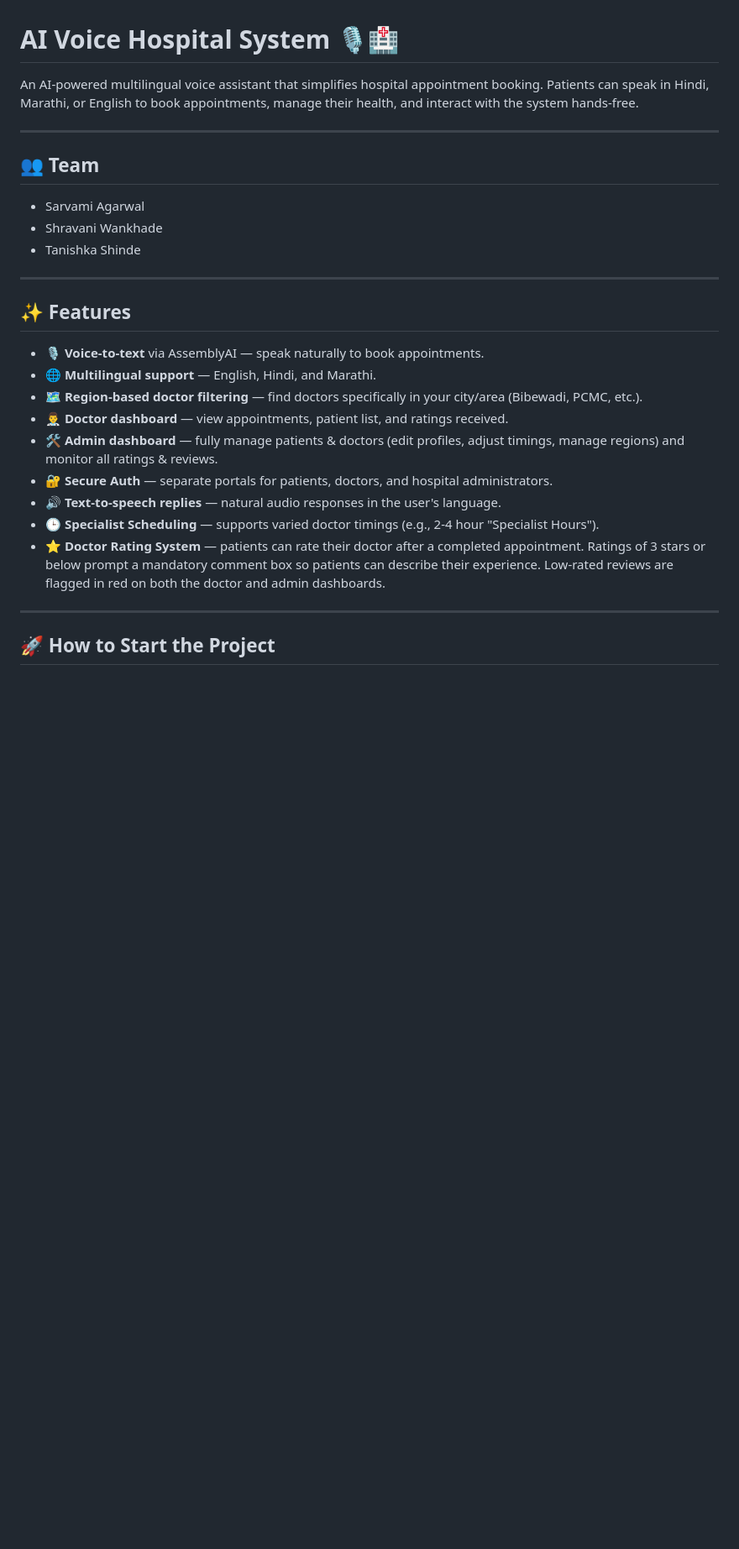
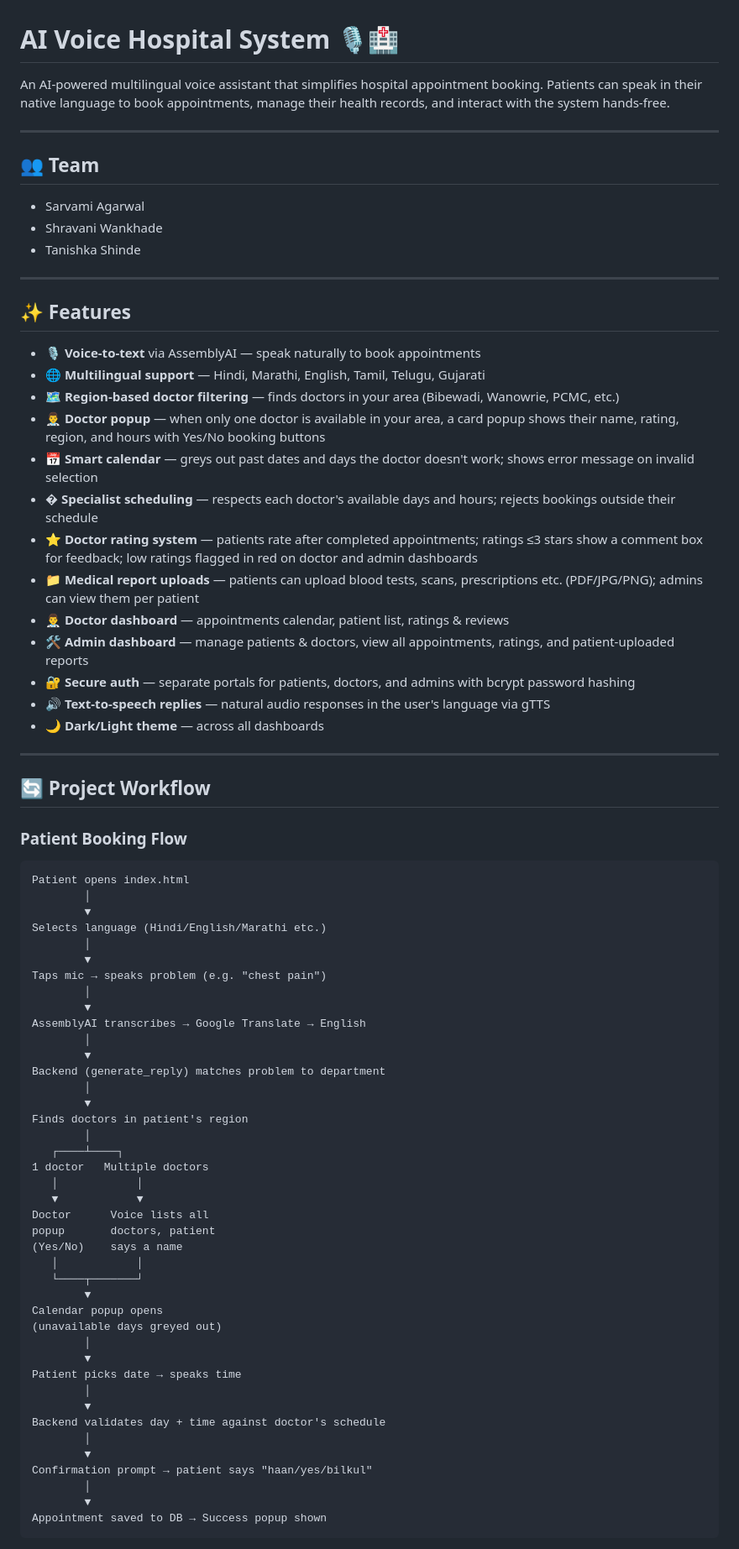
Before and after one commit to Sarvami/ai-voice-hospital-system, a Markdown page: readme.md, the part around one of its changes. Shown at 84% size. Drawn GitHub-style; blank space fills up the shorter version.

````diff
--- a/readme.md
+++ b/readme.md
@@ -1,6 +1,6 @@
 # AI Voice Hospital System 🎙️🏥
 
-An AI-powered multilingual voice assistant that simplifies hospital appointment booking. Patients can speak in Hindi, Marathi, or English to book appointments, manage their health, and interact with the system hands-free.
+An AI-powered multilingual voice assistant that simplifies hospital appointment booking. Patients can speak in their native language to book appointments, manage their health records, and interact with the system hands-free.
 
 ---
 
@@ -14,16 +14,66 @@ An AI-powered multilingual voice assistant that simplifies hospital appointment
 
 ## ✨ Features
 
-- 🎙️ **Voice-to-text** via AssemblyAI — speak naturally to book appointments.
-- 🌐 **Multilingual support** — English, Hindi, and Marathi.
-- 🗺️ **Region-based doctor filtering** — find doctors specifically in your city/area (Bibewadi, PCMC, etc.).
-- 👨‍⚕️ **Doctor dashboard** — view appointments, patient list, and ratings received.
-- 🛠️ **Admin dashboard** — fully manage patients & doctors (edit profiles, adjust timings, manage regions) and monitor all ratings & reviews.
-- 🔐 **Secure Auth** — separate portals for patients, doctors, and hospital administrators.
-- 🔊 **Text-to-speech replies** — natural audio responses in the user's language.
-- 🕒 **Specialist Scheduling** — supports varied doctor timings (e.g., 2-4 hour "Specialist Hours").
-- ⭐ **Doctor Rating System** — patients can rate their doctor after a completed appointment. Ratings of 3 stars or below prompt a mandatory comment box so patients can describe their experience. Low-rated reviews are flagged in red on both the doctor and admin dashboards.
+- 🎙️ **Voice-to-text** via AssemblyAI — speak naturally to book appointments
+- 🌐 **Multilingual support** — Hindi, Marathi, English, Tamil, Telugu, Gujarati
+- 🗺️ **Region-based doctor filtering** — finds doctors in your area (Bibewadi, Wanowrie, PCMC, etc.)
+- 👨‍⚕️ **Doctor popup** — when only one doctor is available in your area, a card popup shows their name, rating, region, and hours with Yes/No booking buttons
+- 📅 **Smart calendar** — greys out past dates and days the doctor doesn't work; shows error message on invalid selection
+- � **Specialist scheduling** — respects each doctor's available days and hours; rejects bookings outside their schedule
+- ⭐ **Doctor rating system** — patients rate after completed appointments; ratings ≤3 stars show a comment box for feedback; low ratings flagged in red on doctor and admin dashboards
+- 📁 **Medical report uploads** — patients can upload blood tests, scans, prescriptions etc. (PDF/JPG/PNG); admins can view them per patient
+- 👨‍⚕️ **Doctor dashboard** — appointments calendar, patient list, ratings & reviews
+- 🛠️ **Admin dashboard** — manage patients & doctors, view all appointments, ratings, and patient-uploaded reports
+- 🔐 **Secure auth** — separate portals for patients, doctors, and admins with bcrypt password hashing
+- 🔊 **Text-to-speech replies** — natural audio responses in the user's language via gTTS
+- 🌙 **Dark/Light theme** — across all dashboards
 
 ---
 
-## 🚀 How to Start the Project
+## 🔄 Project Workflow
+
+### Patient Booking Flow
+```
+Patient opens index.html
+        │
+        ▼
+Selects language (Hindi/English/Marathi etc.)
+        │
+        ▼
+Taps mic → speaks problem (e.g. "chest pain")
+        │
+        ▼
+AssemblyAI transcribes → Google Translate → English
+        │
+        ▼
+Backend (generate_reply) matches problem to department
+        │
+        ▼
+Finds doctors in patient's region
+        │
+   ┌────┴────┐
+1 doctor   Multiple doctors
+   │            │
+   ▼            ▼
+Doctor      Voice lists all
+popup       doctors, patient
+(Yes/No)    says a name
+   │            │
+   └────┬───────┘
+        ▼
+Calendar popup opens
+(unavailable days greyed out)
+        │
+        ▼
+Patient picks date → speaks time
+        │
+        ▼
+Backend validates day + time against doctor's schedule
+        │
+        ▼
+Confirmation prompt → patient says "haan/yes/bilkul"
+        │
+        ▼
+Appointment saved to DB → Success popup shown
+```
+
````
Also changed, not shown: other parts of readme.md (+80 -48 lines).
